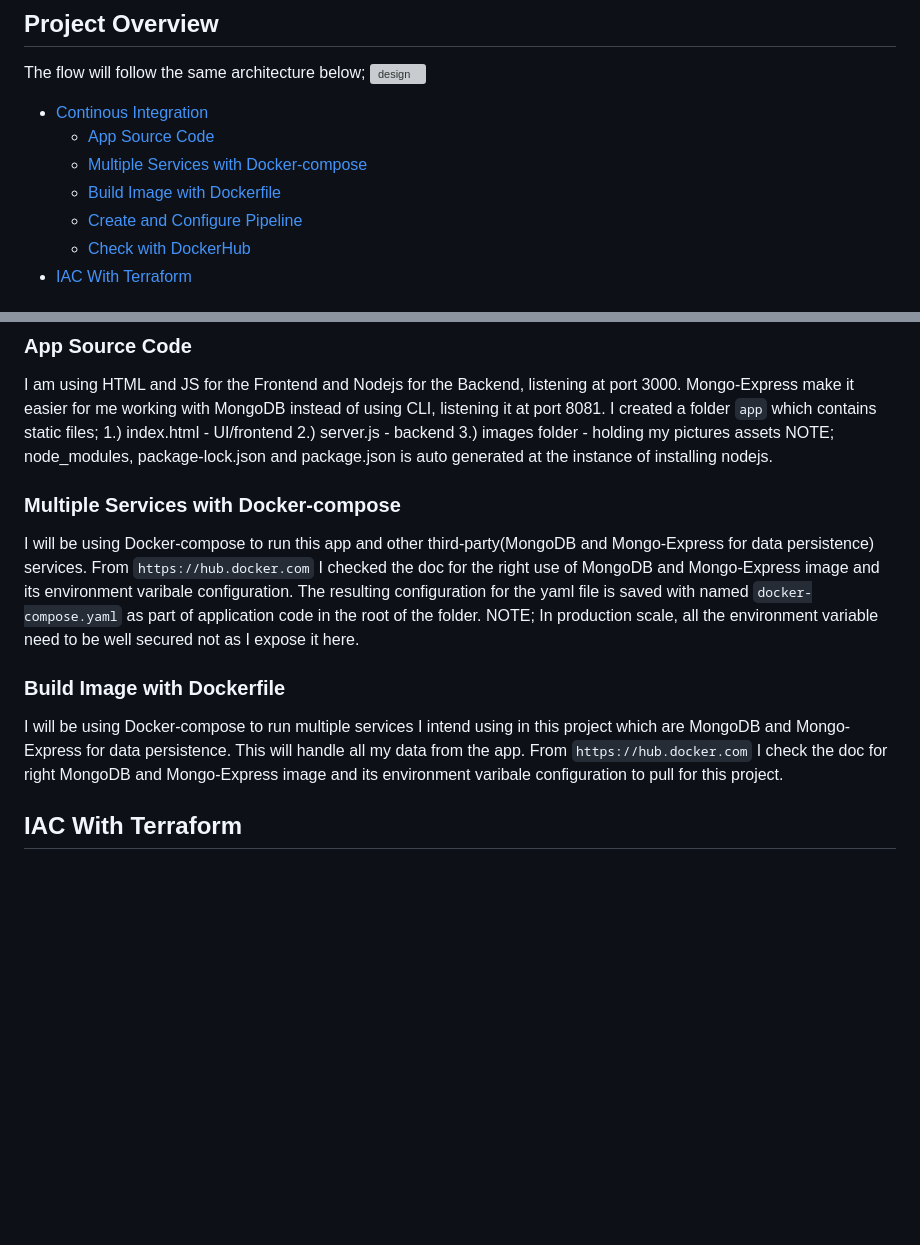
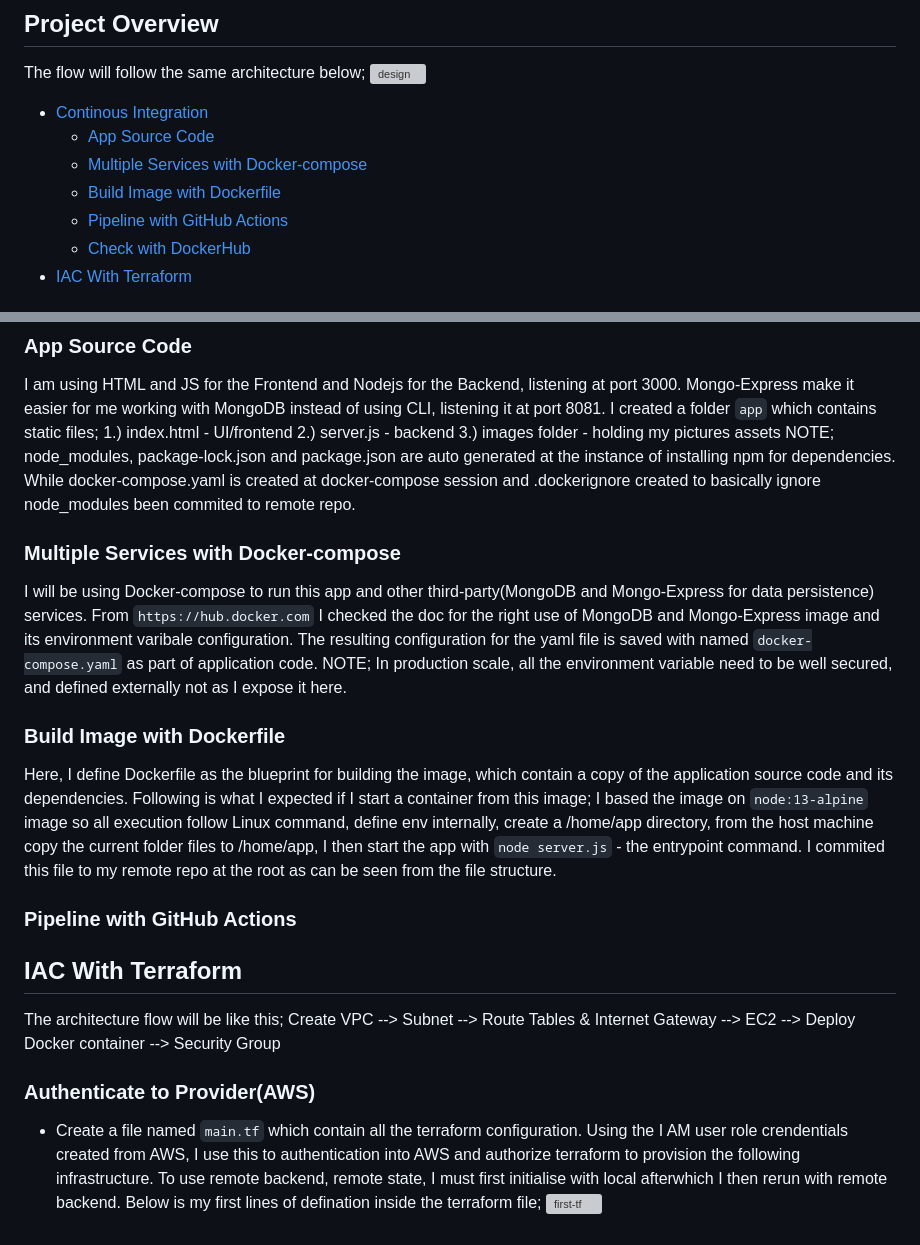
Before and after one commit to deoluoyinlola/cicd-with-terraform, a Markdown page: docs/README.md, 2 parts joined by grey strips. Rendered like a GitHub page; blank space fills up the shorter version; grey boxes are pictures that could not be loaded.

Commit message:
tf init

```diff
--- a/docs/README.md
+++ b/docs/README.md
@@ -7,7 +7,7 @@ The flow will follow the same architecture below;
   * [App Source Code](#app-source-code)
   * [Multiple Services with Docker-compose](#multiple-services-with-docker-compose)
   * [Build Image with Dockerfile](#build-image-with-dockerfile)
-  * [Create and Configure Pipeline](#create-and-configure-pipeline)
+  * [Pipeline with GitHub Actions](#pipeline-with-github-aactions)
   * [Check with DockerHub](#check-with-dockerhub)
 * [IAC With Terraform](#iac-with-terraform)
 
@@ -25,14 +25,24 @@ I created a folder ``app`` which contains static files;
 1.) index.html - UI/frontend
 2.) server.js - backend
 3.) images folder - holding my pictures assets
-NOTE; node_modules, package-lock.json and package.json is auto generated at the instance of installing nodejs.
+NOTE; node_modules, package-lock.json and package.json are auto generated at the instance of installing npm for dependencies. While docker-compose.yaml is created at docker-compose session and .dockerignore created to basically ignore node_modules been commited to remote repo.
 
 ### Multiple Services with Docker-compose
-I will be using Docker-compose to run this app and other third-party(MongoDB and Mongo-Express for data persistence) services. From ``https://hub.docker.com`` I checked the doc for the right use of MongoDB and Mongo-Express image and its environment varibale configuration. The resulting configuration for the yaml file is saved with named ``docker-compose.yaml`` as part of application code in the root of the folder.
-NOTE; In production scale, all the environment variable need to be well secured not as I expose it here.
+I will be using Docker-compose to run this app and other third-party(MongoDB and Mongo-Express for data persistence) services. From ``https://hub.docker.com`` I checked the doc for the right use of MongoDB and Mongo-Express image and its environment varibale configuration. The resulting configuration for the yaml file is saved with named ``docker-compose.yaml`` as part of application code.
+NOTE; In production scale, all the environment variable need to be well secured, and defined externally not as I expose it here.
 
 ### Build Image with Dockerfile
-I will be using Docker-compose to run multiple services I intend using in this project which are MongoDB and Mongo-Express for data persistence. This will handle all my data from the app.
-From ``https://hub.docker.com`` I check the doc for right MongoDB and Mongo-Express image and its environment varibale configuration to pull for this project.
+Here, I define Dockerfile as the blueprint for building the image, which contain a copy of the application source code and its dependencies. Following is what I expected if I start a container from this image; I based the image on ``node:13-alpine`` image so all execution follow Linux command, define env internally, create a /home/app directory, from the host machine copy the current folder files to /home/app, I then start the app with ``node server.js`` - the entrypoint command. I commited this file to my remote repo at the root as can be seen from the file structure.
+
+### Pipeline with GitHub Actions
+
 
 ## IAC With Terraform
+The architecture flow will be like this;
+Create VPC --> Subnet --> Route Tables & Internet Gateway --> EC2 --> Deploy Docker container --> Security Group
+
+### Authenticate to Provider(AWS)
+- Create a file named ``main.tf`` which contain all the terraform configuration.
+Using the I AM user role crendentials created from AWS, I use this to authentication into AWS and authorize terraform to provision the following infrastructure.
+To use remote backend, remote state, I must first initialise with local afterwhich I then rerun with remote backend. Below is my first lines of defination inside the terraform file;
+![first-tf](docs/assets/first-line.png)
```
Also changed, not shown: docs/assets/file-structure.png, docs/assets/first-tf.png (added), 9 other files.
